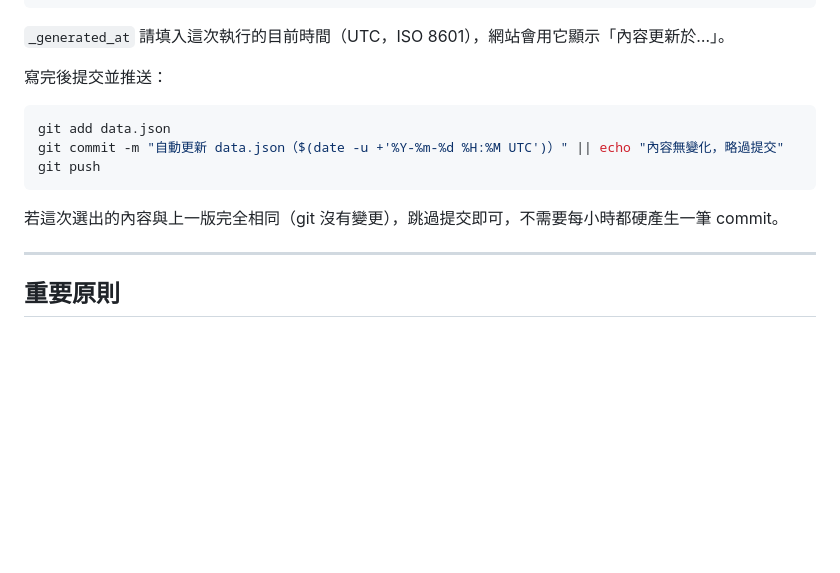
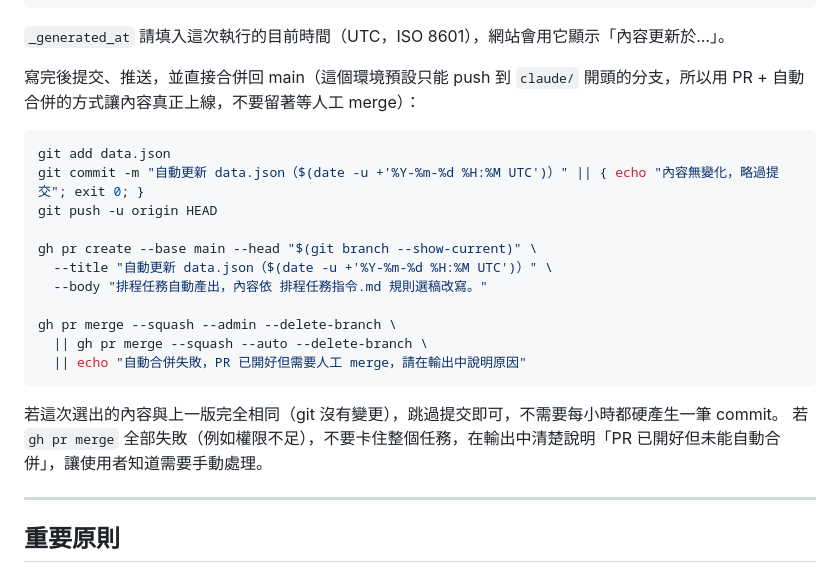
Before and after one commit to laiyenju/signal-fintech, a Markdown page: 排程任務指令.md, the part around the change. GitHub-like rendering; blank space fills up the shorter version.

Commit message:
排程指令：改用 PR+自動合併，不假設有直接 push main 的權限

````diff
--- a/排程任務指令.md
+++ b/排程任務指令.md
@@ -87,15 +87,24 @@ python scripts/fetch_news.py
 
 `_generated_at` 請填入這次執行的目前時間（UTC，ISO 8601），網站會用它顯示「內容更新於…」。
 
-寫完後提交並推送：
+寫完後提交、推送，並直接合併回 main（這個環境預設只能 push 到 `claude/` 開頭的分支，所以用 PR + 自動合併的方式讓內容真正上線，不要留著等人工 merge）：
 
 ```bash
 git add data.json
-git commit -m "自動更新 data.json（$(date -u +'%Y-%m-%d %H:%M UTC')）" || echo "內容無變化，略過提交"
-git push
+git commit -m "自動更新 data.json（$(date -u +'%Y-%m-%d %H:%M UTC')）" || { echo "內容無變化，略過提交"; exit 0; }
+git push -u origin HEAD
+
+gh pr create --base main --head "$(git branch --show-current)" \
+  --title "自動更新 data.json（$(date -u +'%Y-%m-%d %H:%M UTC')）" \
+  --body "排程任務自動產出，內容依 排程任務指令.md 規則選稿改寫。"
+
+gh pr merge --squash --admin --delete-branch \
+  || gh pr merge --squash --auto --delete-branch \
+  || echo "自動合併失敗，PR 已開好但需要人工 merge，請在輸出中說明原因"
 ```
 
 若這次選出的內容與上一版完全相同（git 沒有變更），跳過提交即可，不需要每小時都硬產生一筆 commit。
+若 `gh pr merge` 全部失敗（例如權限不足），不要卡住整個任務，在輸出中清楚說明「PR 已開好但未能自動合併」，讓使用者知道需要手動處理。
 
 ---
 
````
